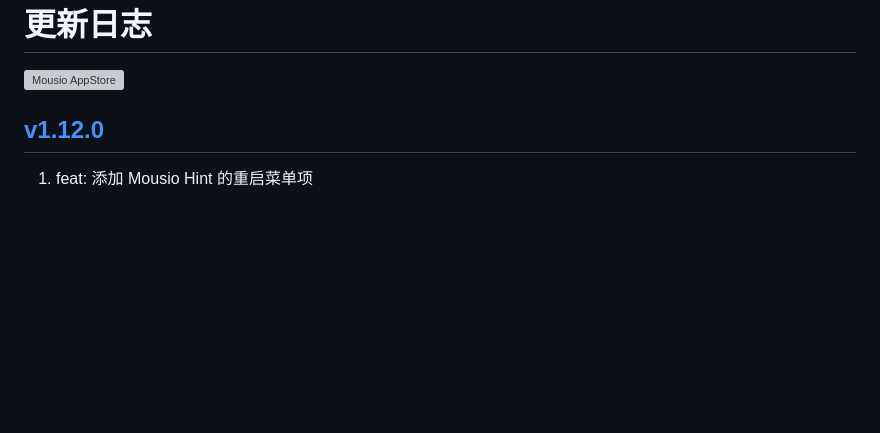
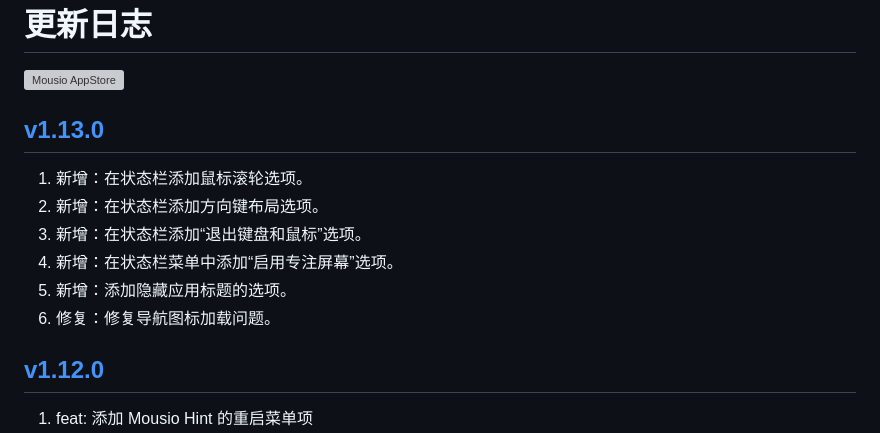
Before and after one commit to jaywcjlove/mousio, a Markdown page: CHANGELOG.zh.md, the part around the change. Rendered like a GitHub page; blank space fills up the shorter version; grey boxes are pictures that could not be loaded.

Commit message:
released v1.13.0

```diff
--- a/CHANGELOG.zh.md
+++ b/CHANGELOG.zh.md
@@ -9,6 +9,15 @@
 <a target="_blank" href="https://apps.apple.com/app/mousio/6746747327" title="Mousio for macOS">
 <img alt="Mousio AppStore" src="https://jaywcjlove.github.io/sb/download/macos.svg" height="51">
 </a>
+
+## [v1.13.0](https://github.com/jaywcjlove/mousio/releases/tag/v1.13.0)
+
+1. 新增：在状态栏添加鼠标滚轮选项。
+2. 新增：在状态栏添加方向键布局选项。
+3. 新增：在状态栏添加“退出键盘和鼠标”选项。
+4. 新增：在状态栏菜单中添加“启用专注屏幕”选项。
+5. 新增：添加隐藏应用标题的选项。
+6. 修复：修复导航图标加载问题。
 
 ## [v1.12.0](https://github.com/jaywcjlove/mousio/releases/tag/v1.12.0)
 
```
Also changed, not shown: CHANGELOG.md (+9 -0 lines).
